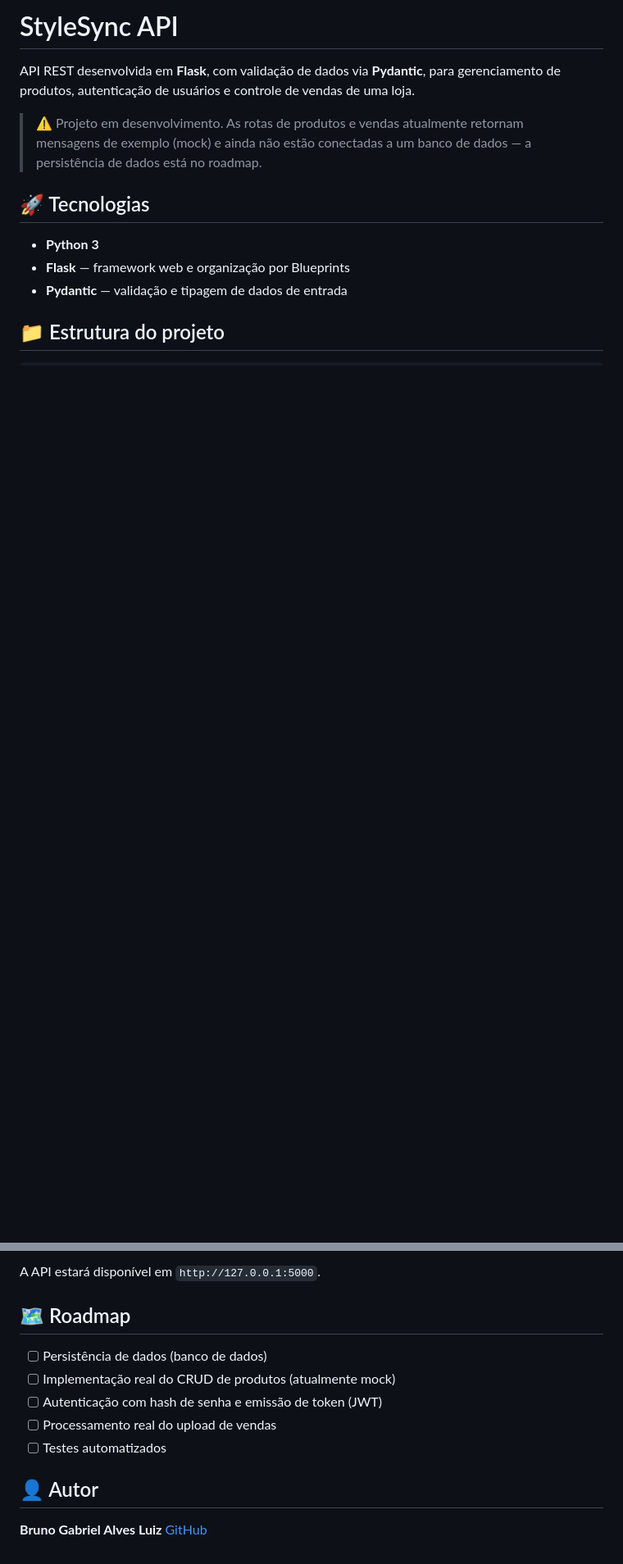
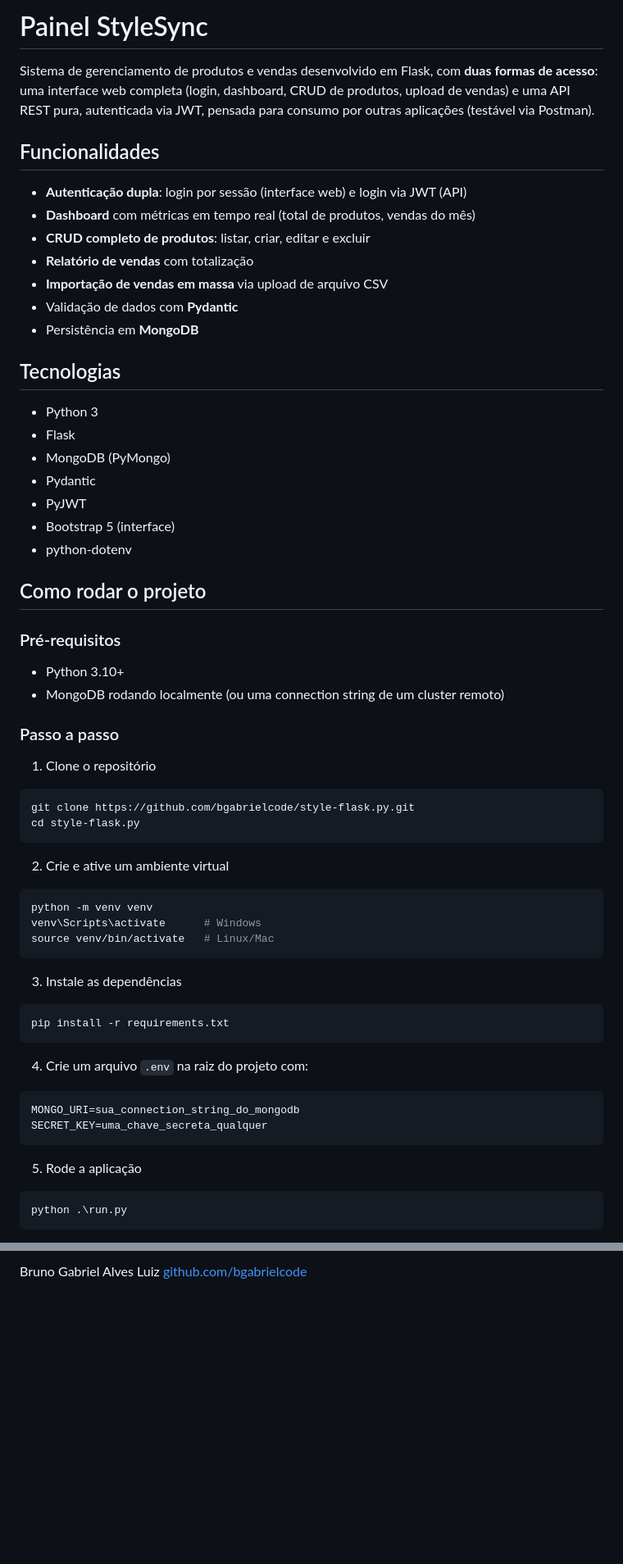
Before and after one commit to bgabrielcode/style-flask.py, a Markdown page: README.md, 2 parts joined by grey strips. Shown at 82% size. GitHub-like rendering; blank space fills up the shorter version.

````diff
--- a/README.md
+++ b/README.md
@@ -1,13 +1,61 @@
-# StyleSync API
+# Painel StyleSync
 
-API REST desenvolvida em **Flask**, com validação de dados via **Pydantic**, para gerenciamento de produtos, autenticação de usuários e controle de vendas de uma loja.
+Sistema de gerenciamento de produtos e vendas desenvolvido em Flask, com **duas formas de acesso**: uma interface web completa (login, dashboard, CRUD de produtos, upload de vendas) e uma API REST pura, autenticada via JWT, pensada para consumo por outras aplicações (testável via Postman).
 
-> ⚠️ Projeto em desenvolvimento. As rotas de produtos e vendas atualmente retornam mensagens de exemplo (mock) e ainda não estão conectadas a um banco de dados — a persistência de dados está no roadmap.
+## Funcionalidades
 
-## 🚀 Tecnologias
+- **Autenticação dupla**: login por sessão (interface web) e login via JWT (API)
+- **Dashboard** com métricas em tempo real (total de produtos, vendas do mês)
+- **CRUD completo de produtos**: listar, criar, editar e excluir
+- **Relatório de vendas** com totalização
+- **Importação de vendas em massa** via upload de arquivo CSV
+- Validação de dados com **Pydantic**
+- Persistência em **MongoDB**
 
-- **Python 3**
-- **Flask** — framework web e organização por Blueprints
-- **Pydantic** — validação e tipagem de dados de entrada
+## Tecnologias
 
-## 📁 Estrutura do projeto
+- Python 3
+- Flask
+- MongoDB (PyMongo)
+- Pydantic
+- PyJWT
+- Bootstrap 5 (interface)
+- python-dotenv
+
+## Como rodar o projeto
+
+### Pré-requisitos
+- Python 3.10+
+- MongoDB rodando localmente (ou uma connection string de um cluster remoto)
+
+### Passo a passo
+
+1. Clone o repositório
+```bash
+git clone https://github.com/bgabrielcode/style-flask.py.git
+cd style-flask.py
+```
+
+2. Crie e ative um ambiente virtual
+```bash
+python -m venv venv
+venv\Scripts\activate      # Windows
+source venv/bin/activate   # Linux/Mac
+```
+
+3. Instale as dependências
+```bash
+pip install -r requirements.txt
+```
+
+4. Crie um arquivo `.env` na raiz do projeto com:
+```
+MONGO_URI=sua_connection_string_do_mongodb
+SECRET_KEY=uma_chave_secreta_qualquer
+```
+
+5. Rode a aplicação
+```bash
+python .\run.py
+```
+
@@ -93,14 +172,2 @@ python run.py
-A API estará disponível em `http://127.0.0.1:5000`.
-
-## 🗺️ Roadmap
-
-- [ ] Persistência de dados (banco de dados)
-- [ ] Implementação real do CRUD de produtos (atualmente mock)
-- [ ] Autenticação com hash de senha e emissão de token (JWT)
-- [ ] Processamento real do upload de vendas
-- [ ] Testes automatizados
-
-## 👤 Autor
-
-**Bruno Gabriel Alves Luiz**
-[GitHub](https://github.com/bgabrielcode)
+Bruno Gabriel Alves Luiz
+[github.com/bgabrielcode](https://github.com/bgabrielcode)
````
Also changed, not shown: other parts of README.md (+103 -72 lines).
